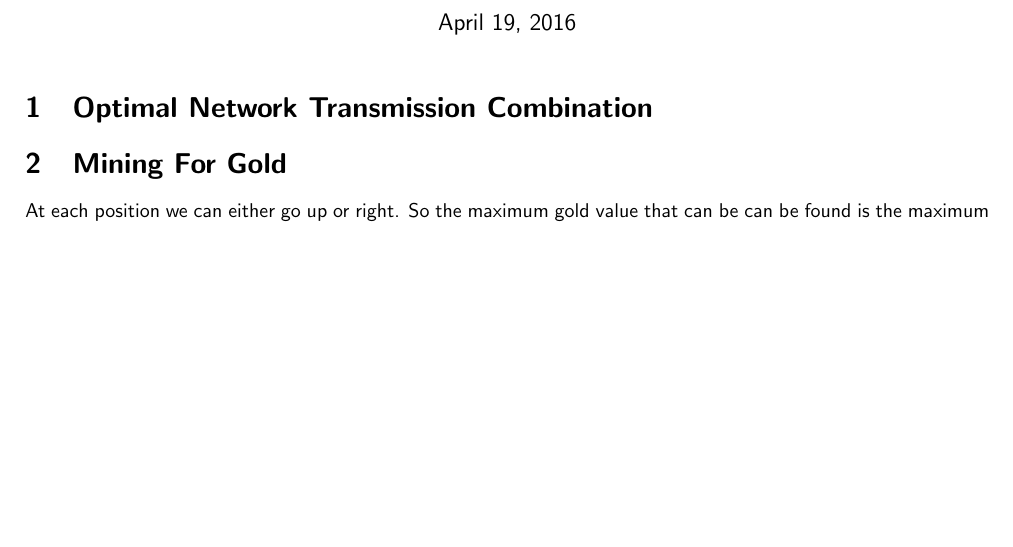
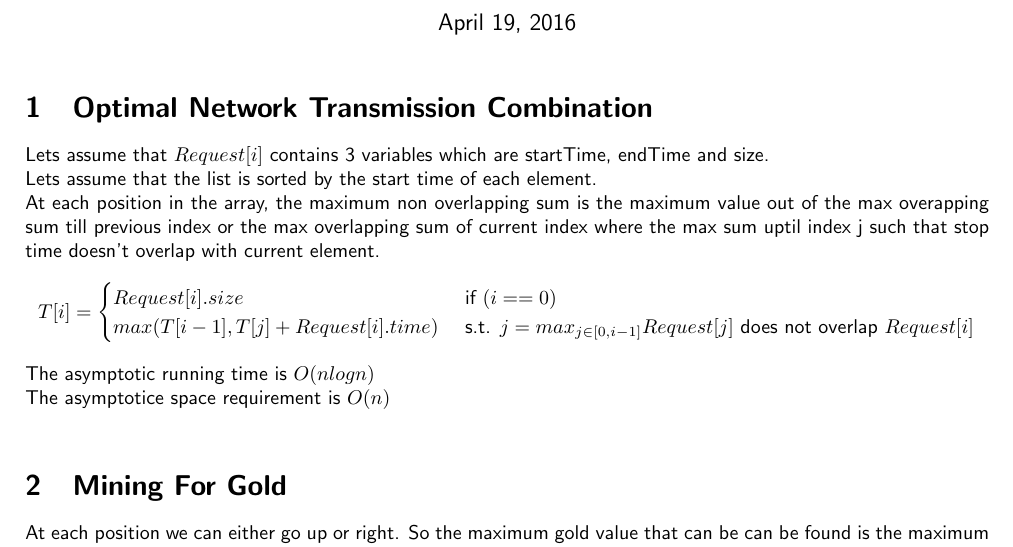
Before and after one commit to SirKitboard/Notes, a LaTeX problem sheet (CSE373/Assignment3/Assignment3.tex): part of page 1 of 2, cut so that both start at the same text, the shorter picture padded with empty space. Compiled offline with pdfLaTeX.

Commit message:
Completed question 1 [CSE373A3]

```diff
--- a/CSE373/Assignment3/Assignment3.tex
+++ b/CSE373/Assignment3/Assignment3.tex
@@ -22,6 +22,18 @@
 \maketitle
 \section{Optimal Network Transmission Combination}
 \label{sec:Optimal Network Transmission Combination}
+    Lets assume that $Request[i]$ contains 3 variables which are startTime, endTime and size.\\
+    Lets assume that the list is sorted by the start time of each element.\\
+    At each position in the array, the maximum non overlapping sum is the maximum value out of the max overapping sum till previous index or the max overlapping sum of current index where the max sum uptil index j such that stop time doesn't overlap with current element.\\
+    \[
+    T[i]=
+    \begin{cases}
+        Request[i].size &\text{ if } (i==0)\\
+        max(T[i-1], T[j] + Request[i].time)&\text{ s.t. } j = max_{j\in[0,i-1]} Request[j]\text{ does not overlap }Request[i]
+    \end{cases}
+    \]\\
+    The asymptotic running time is $O(nlogn)$\\
+    The asymptotice space requirement is $O(n)$\\
 
 \section{Mining For Gold}
 \label{sec:Mining For Gold}
```
Also changed, not shown: CSE373/Assignment3/Assignment3.pdf, CSE373/Assignment3/Assignment3.tex (4 more changed lines).
